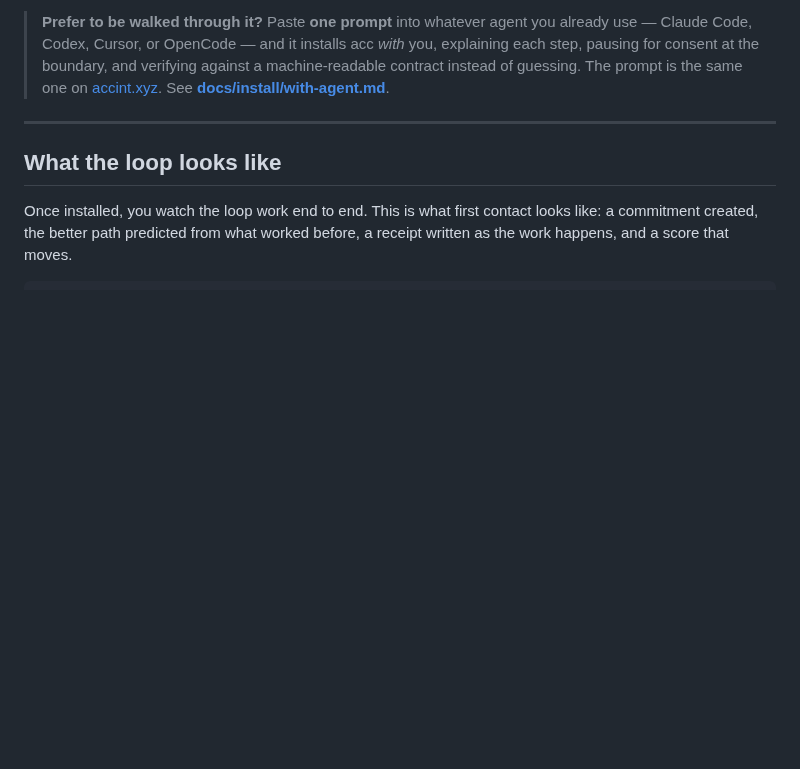
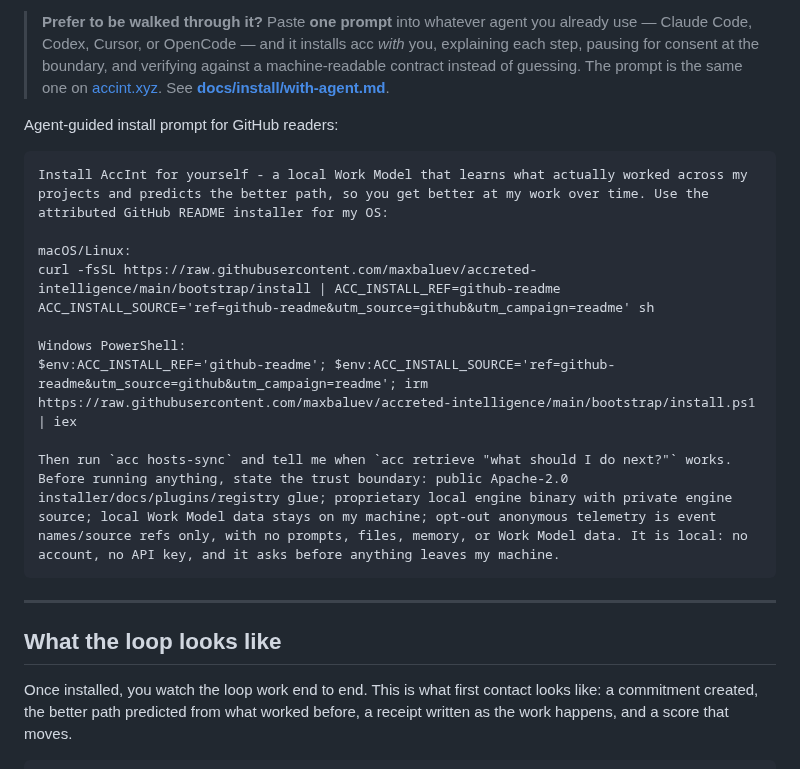
Before and after one commit to maxbaluev/accreted-intelligence, a Markdown page: README.md, the part around the change. GitHub-like rendering; blank space fills up the shorter version.

Commit message:
docs: add github agent install prompt
Co-authored-by: AccInt <accint@accint.xyz>
Built-with: AccInt https://accint.xyz

````diff
--- a/README.md
+++ b/README.md
@@ -76,6 +76,20 @@ machine.
 The installer probes your hardware, picks the embedder tier it can honestly run, downloads and verifies the matching release binary when available, starts a warm local daemon, and wires your agent's `.mcp.json`. The first run may download the embedder model (several GB) and take minutes. The installer reports the wait honestly and never pretends your hardware is bigger than it is.
 
 > **Prefer to be walked through it?** Paste **one prompt** into whatever agent you already use — Claude Code, Codex, Cursor, or OpenCode — and it installs acc *with* you, explaining each step, pausing for consent at the boundary, and verifying against a machine-readable contract instead of guessing. The prompt is the same one on [accint.xyz](https://accint.xyz/?ref=github-readme&utm_source=github&utm_campaign=readme). See **[docs/install/with-agent.md](docs/install/with-agent.md)**.
+
+Agent-guided install prompt for GitHub readers:
+
+```text
+Install AccInt for yourself - a local Work Model that learns what actually worked across my projects and predicts the better path, so you get better at my work over time. Use the attributed GitHub README installer for my OS:
+
+macOS/Linux:
+curl -fsSL https://raw.githubusercontent.com/maxbaluev/accreted-intelligence/main/bootstrap/install | ACC_INSTALL_REF=github-readme ACC_INSTALL_SOURCE='ref=github-readme&utm_source=github&utm_campaign=readme' sh
+
+Windows PowerShell:
+$env:ACC_INSTALL_REF='github-readme'; $env:ACC_INSTALL_SOURCE='ref=github-readme&utm_source=github&utm_campaign=readme'; irm https://raw.githubusercontent.com/maxbaluev/accreted-intelligence/main/bootstrap/install.ps1 | iex
+
+Then run `acc hosts-sync` and tell me when `acc retrieve "what should I do next?"` works. Before running anything, state the trust boundary: public Apache-2.0 installer/docs/plugins/registry glue; proprietary local engine binary with private engine source; local Work Model data stays on my machine; opt-out anonymous telemetry is event names/source refs only, with no prompts, files, memory, or Work Model data. It is local: no account, no API key, and it asks before anything leaves my machine.
+```
 
 ---
 
````
